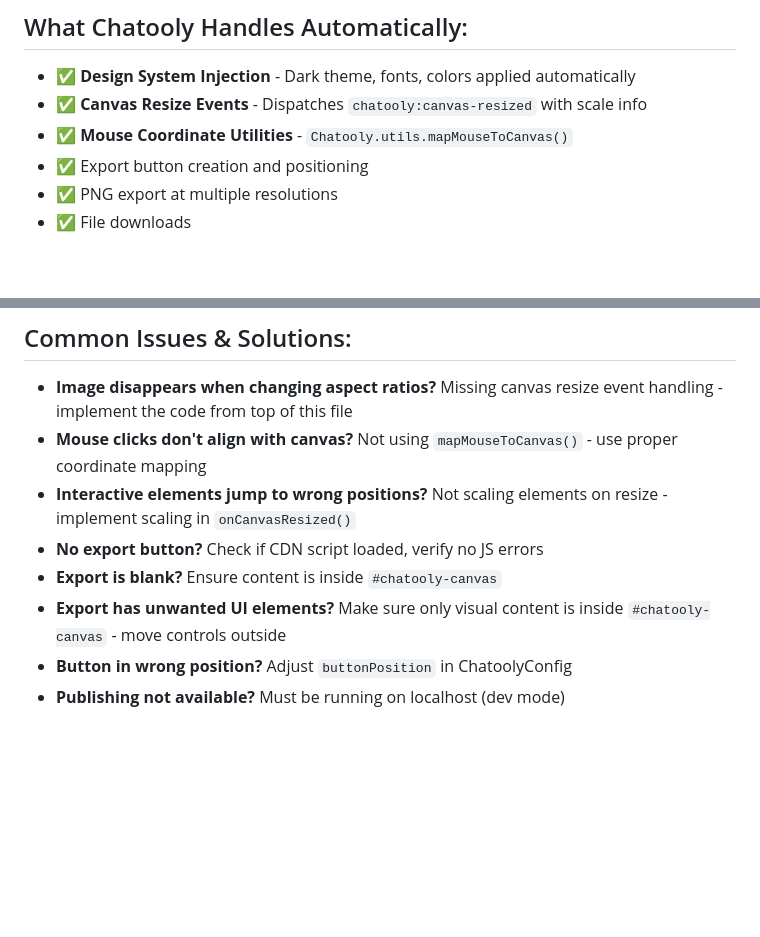
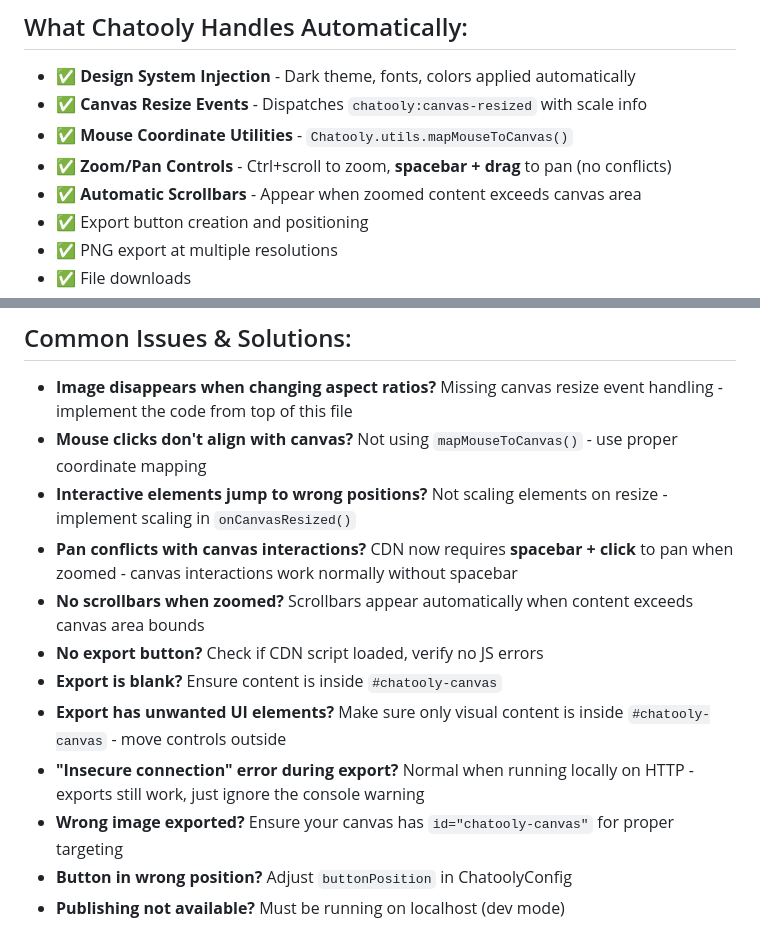
Before and after one commit to yaelren/chatooly-template, a Markdown page: START_HERE.md, 2 parts joined by grey strips. GitHub-like rendering; blank space fills up the shorter version.

Commit message:
Update AI agent guidance for CDN v2.0 improvements
- Document spacebar + click pan controls to prevent canvas conflicts
- Add canvas resize event handling requirements for interactive tools
- Update troubleshooting for zoom/pan and export issues
- Add automatic scrollbar documentation
- Include mouse coordinate mapping guidance
- Explain local development export warnings

🤖 Generated with [Claude Code](https://claude.ai/code)

Co-Authored-By: Claude <noreply@anthropic.com>

```diff
--- a/START_HERE.md
+++ b/START_HERE.md
@@ -463,6 +463,8 @@ All inputs, buttons, and text will automatically use the dark Chatooly theme!
 - ✅ **Design System Injection** - Dark theme, fonts, colors applied automatically
 - ✅ **Canvas Resize Events** - Dispatches `chatooly:canvas-resized` with scale info
 - ✅ **Mouse Coordinate Utilities** - `Chatooly.utils.mapMouseToCanvas()`
+- ✅ **Zoom/Pan Controls** - Ctrl+scroll to zoom, **spacebar + drag** to pan (no conflicts)
+- ✅ **Automatic Scrollbars** - Appear when zoomed content exceeds canvas area
 - ✅ Export button creation and positioning
 - ✅ PNG export at multiple resolutions
 - ✅ File downloads
@@ -484,9 +486,13 @@ All inputs, buttons, and text will automatically use the dark Chatooly theme!
 - **Image disappears when changing aspect ratios?** Missing canvas resize event handling - implement the code from top of this file
 - **Mouse clicks don't align with canvas?** Not using `mapMouseToCanvas()` - use proper coordinate mapping
 - **Interactive elements jump to wrong positions?** Not scaling elements on resize - implement scaling in `onCanvasResized()`
+- **Pan conflicts with canvas interactions?** CDN now requires **spacebar + click** to pan when zoomed - canvas interactions work normally without spacebar
+- **No scrollbars when zoomed?** Scrollbars appear automatically when content exceeds canvas area bounds
 - **No export button?** Check if CDN script loaded, verify no JS errors
 - **Export is blank?** Ensure content is inside `#chatooly-canvas`
 - **Export has unwanted UI elements?** Make sure only visual content is inside `#chatooly-canvas` - move controls outside
+- **"Insecure connection" error during export?** Normal when running locally on HTTP - exports still work, just ignore the console warning
+- **Wrong image exported?** Ensure your canvas has `id="chatooly-canvas"` for proper targeting
 - **Button in wrong position?** Adjust `buttonPosition` in ChatoolyConfig
 - **Publishing not available?** Must be running on localhost (dev mode)
 
```
